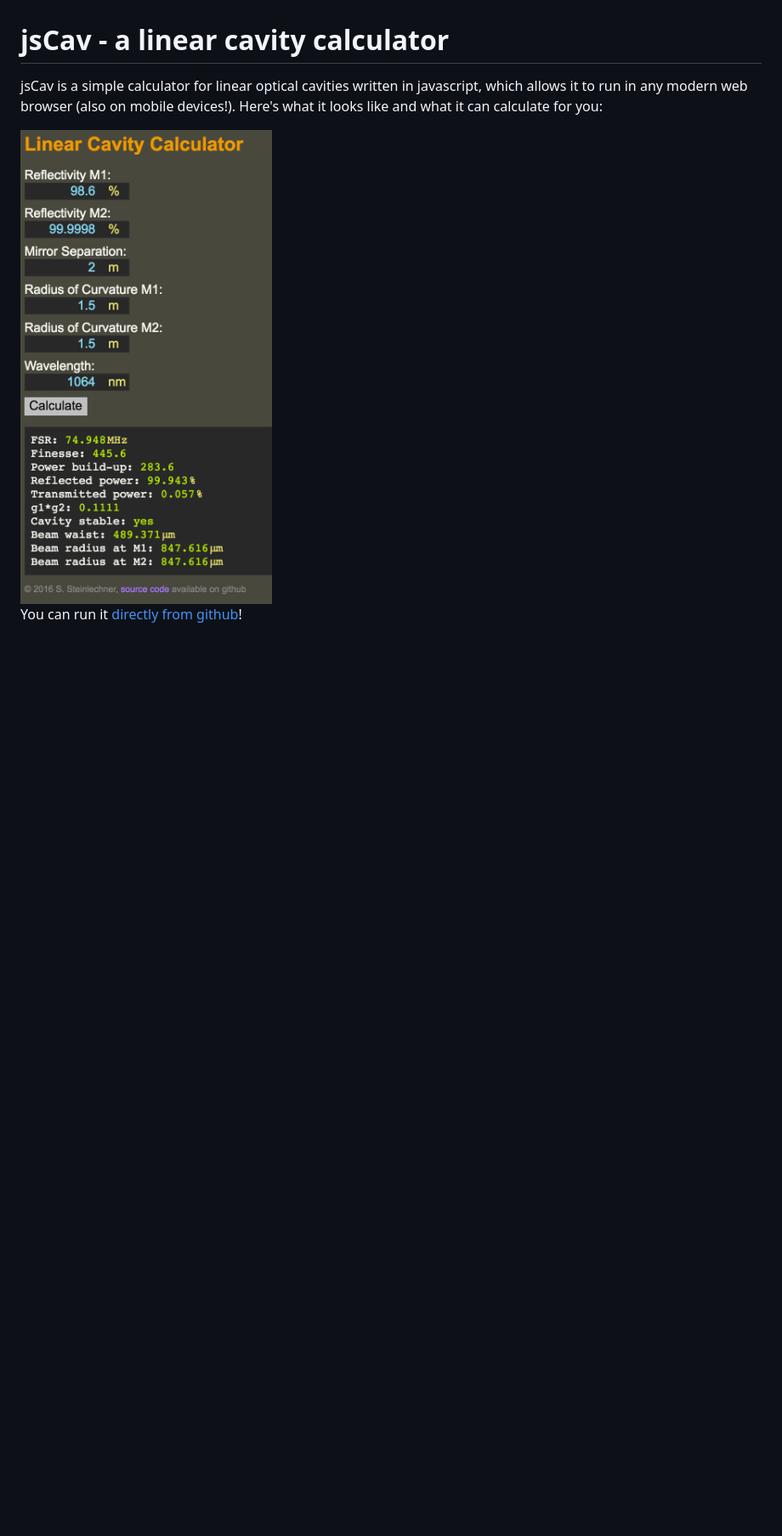
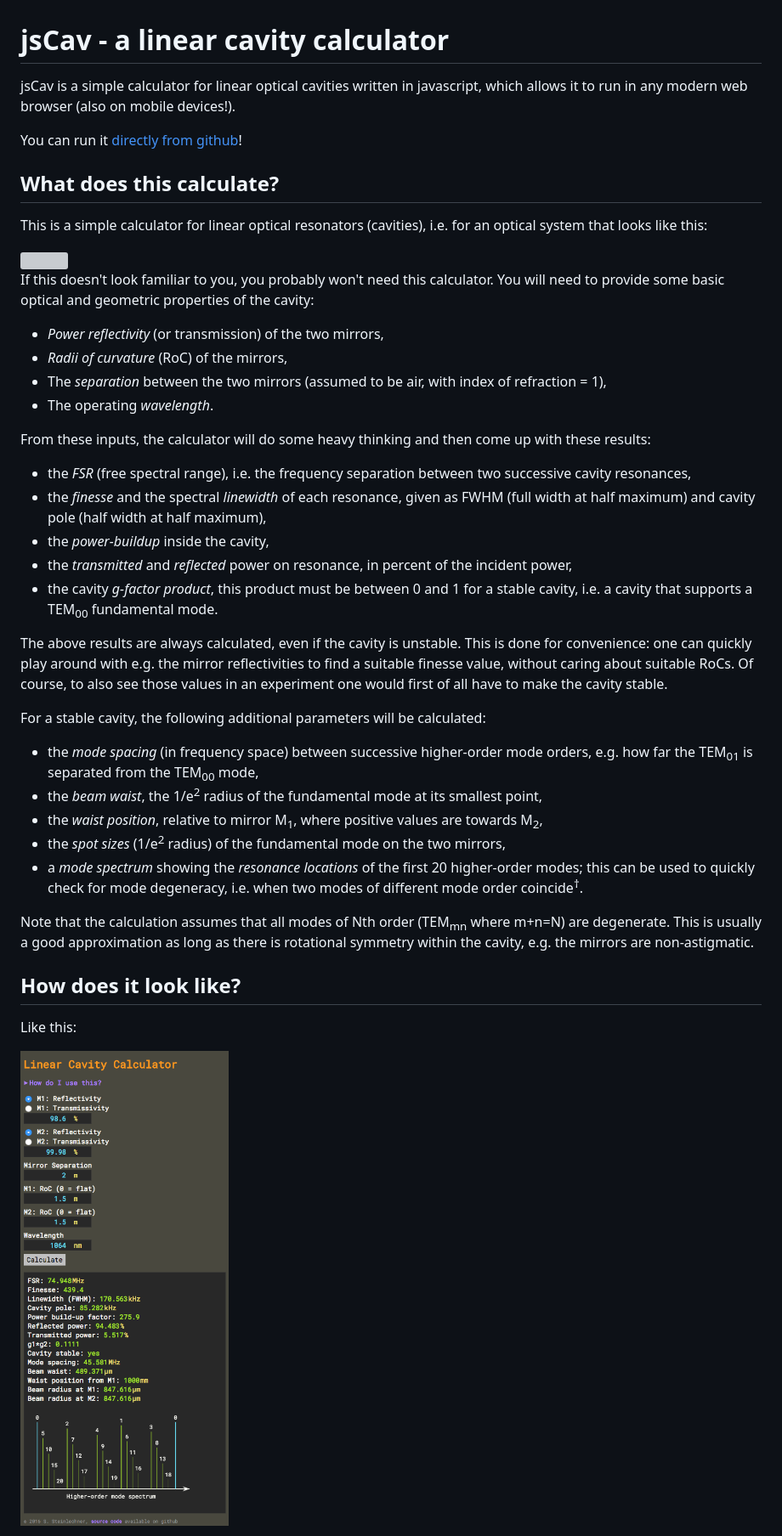
Before and after one commit to sestei/jscav, a Markdown page: README.md, the part around the change printed below. Shown: that part at 85% size. Rendered like a GitHub page; pictures changed too: jscav.png; blank space fills up the shorter version; grey boxes are pictures that could not be loaded.

Commit message:
updated README.md and screenshot

```diff
--- a/README.md
+++ b/README.md
@@ -1,10 +1,49 @@
 # jsCav - a linear cavity calculator
 
-jsCav is a simple calculator for linear optical cavities written in javascript,
-which allows it to run in any modern web browser (also on mobile devices!).
-Here's what it looks like and what it can calculate for you:
+jsCav is a simple calculator for linear optical cavities written in javascript, which allows it to run in any modern web browser (also on mobile devices!).
+
+You can run it [directly from github](http://sestei.github.com/jscav)!
+
+
+## What does this calculate?
+
+This is a simple calculator for linear optical resonators (cavities), i.e. for an optical system that looks like this:
+
+<img src="lincav.svg" width="280" height="100" />
+
+If this doesn't look familiar to you, you probably won't need this calculator.
+You will need to provide some basic optical and geometric properties of the cavity:
+
+* _Power reflectivity_ (or transmission) of the two mirrors,
+* _Radii of curvature_ (RoC) of the mirrors,
+* The _separation_ between the two mirrors (assumed to be air, with index of refraction = 1),
+* The operating _wavelength_.
+
+From these inputs, the calculator will do some heavy thinking and then come up with these results:
+
+* the _FSR_ (free spectral range), i.e. the frequency separation between two successive cavity resonances,
+* the _finesse_ and the spectral _linewidth_ of each resonance, given as FWHM (full width at half maximum) and cavity pole (half width at half maximum),
+* the _power-buildup_ inside the cavity,
+* the _transmitted_ and _reflected_ power on resonance, in percent of the incident power,
+* the cavity _g-factor product_, this product must be between 0 and 1 for a stable cavity, i.e. a cavity that supports a TEM<sub>00</sub> fundamental mode.
+
+The above results are always calculated, even if the cavity is unstable. This is done for convenience: one can quickly play around with e.g. the mirror reflectivities to find a suitable finesse value, without caring about suitable RoCs. Of course, to also see those values in an experiment one would first of all have to make the cavity stable.
+
+For a stable cavity, the following additional parameters will be calculated:
+
+* the _mode spacing_ (in frequency space) between successive higher-order mode orders, e.g. how far the TEM<sub>01</sub> is separated from the TEM<sub>00</sub> mode,
+* the _beam waist_, the 1/e<sup>2</sup> radius of the fundamental mode at its smallest point,
+* the _waist position_, relative to mirror M<sub>1</sub>, where positive values are towards M<sub>2</sub>,
+* the _spot sizes_ (1/e<sup>2</sup> radius) of the fundamental mode on the two mirrors,
+* a _mode spectrum_ showing the _resonance locations_ of the first 20 higher-order modes; this can be used to quickly check for mode degeneracy, i.e. when two modes of different mode order coincide<sup>&dagger;</sup>.
+
+Note that the calculation assumes that all modes of Nth order (TEM<sub>mn</sub> where m+n=N) are degenerate. This is usually a good approximation as long as there is rotational symmetry within the cavity, e.g. the mirrors are non-astigmatic.
+
+
+## How does it look like?
+
+Like this:
 
 <img src="jscav.png" width="350" />
 
-You can run it [directly from github](http://sestei.github.com/jscav)!
 
```
Also changed, not shown: other parts of README.md (+10 -7 lines).
